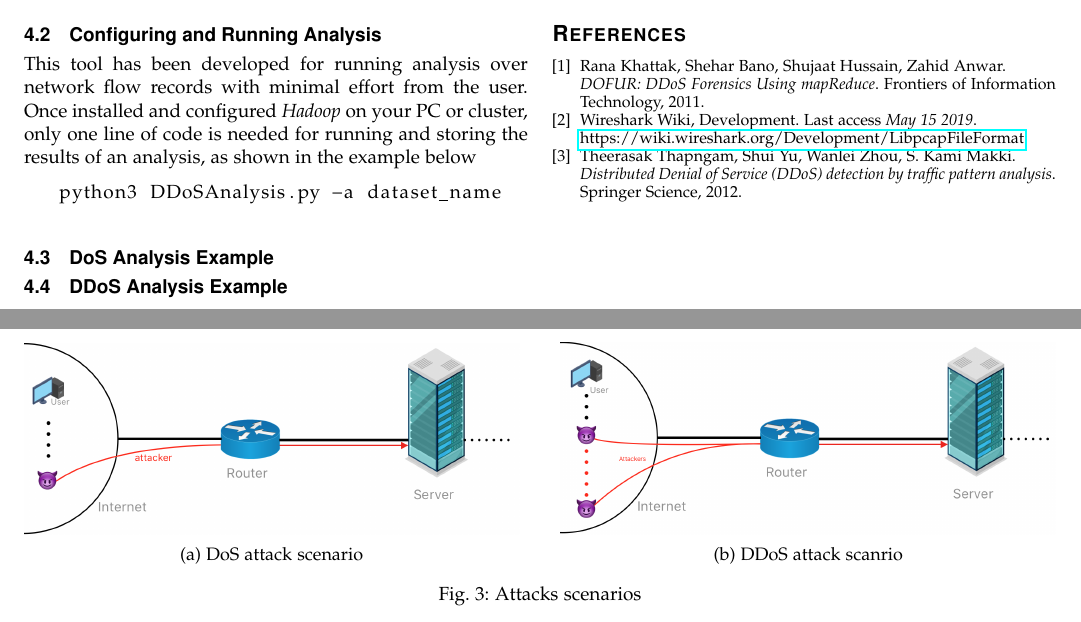
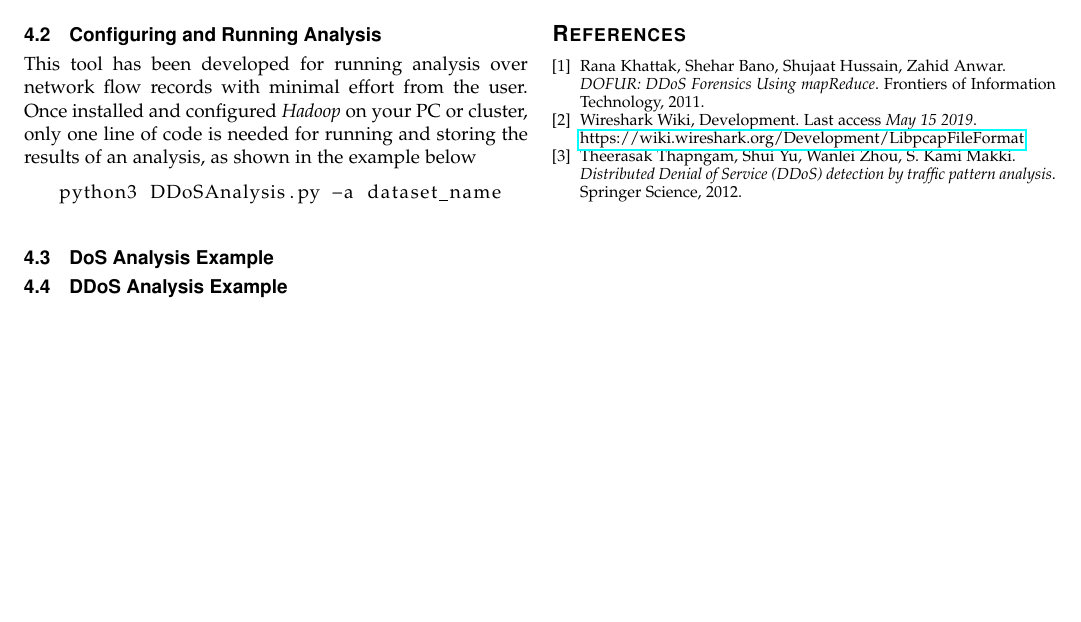
Before and after one commit to Andrea-Perazzoli/DDoS-Network-Flow-Forensics-Analyser-report, a LaTeX paper (DDoS Forencsis Analysis.tex, which reads sections/Analysis.tex): two parts of pages 3 and 4 of 4 before the commit and part of page 3 of 3 after it, the two joined at a grey line, cut so that both start at the same text, the shorter picture padded with empty space. Compiled offline with pdfLaTeX; a missing font is replaced by an installed copy or a similar font; a LaTeX package or settings file that is missing is left out.

Commit message:
Refinements

```diff
--- a/sections/Analysis.tex
+++ b/sections/Analysis.tex
@@ -37,20 +37,6 @@ This tool has been developed for running analysis over network flow records with
 	WritE('Bash keywords.')
 \end{lstlisting}
 
-\begin{figure*}[h]
-	\begin{subfigure}{0.48\textwidth}
-		\includegraphics[width=\textwidth]{imgs/DoS_attack.png}
-		\caption{DoS attack scenario} \label{fig:DoS}
-	\end{subfigure}
-	\hspace*{\fill} % separation between the subfigures
-	\begin{subfigure}{0.48\textwidth}
-		\includegraphics[width=\textwidth]{imgs/DDoS_attack.png}
-		\caption{DDoS attack scanrio} \label{fig:DDoS}
-	\end{subfigure}
-	\caption{Attacks scenarios}
-	\label{fig:atks}
-\end{figure*}
-
 \subsection{DoS Analysis Example}
 
 \subsection{DDoS Analysis Example}
```
Also changed, not shown: sections/MathematicalModel.tex (+1 -1 lines), DDoS Forencsis Analysis.pdf.
